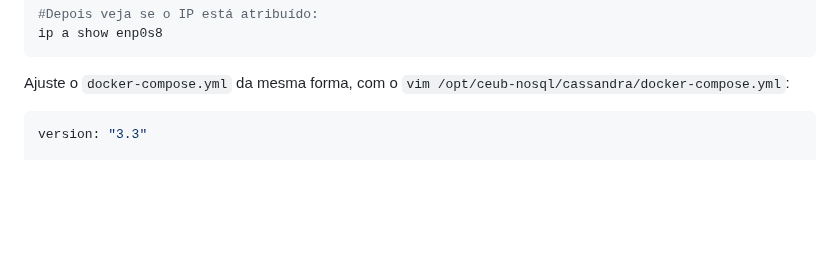
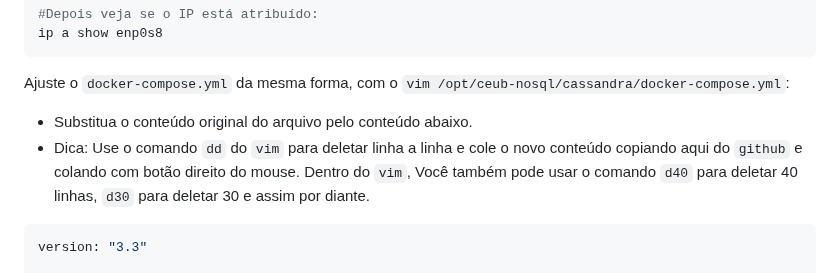
Before and after one commit to klaytoncastro/ceub-nosql, a Markdown page: cassandra/README.md, the part around the change. Rendered like a GitHub page; blank space fills up the shorter version.

````diff
--- a/cassandra/README.md
+++ b/cassandra/README.md
@@ -715,6 +715,9 @@ ip a show enp0s8
 
 Ajuste o `docker-compose.yml` da mesma forma, com o `vim /opt/ceub-nosql/cassandra/docker-compose.yml`:
 
+- Substitua o conteúdo original do arquivo pelo conteúdo abaixo.
+- Dica: Use o comando `dd` do `vim` para deletar linha a linha e cole o novo conteúdo copiando aqui do `github` e colando com botão direito do mouse. Dentro do `vim`, Você também pode usar o comando `d40` para deletar 40 linhas, `d30` para deletar 30 e assim por diante.
+
 ```bash
 version: "3.3"
 
````
